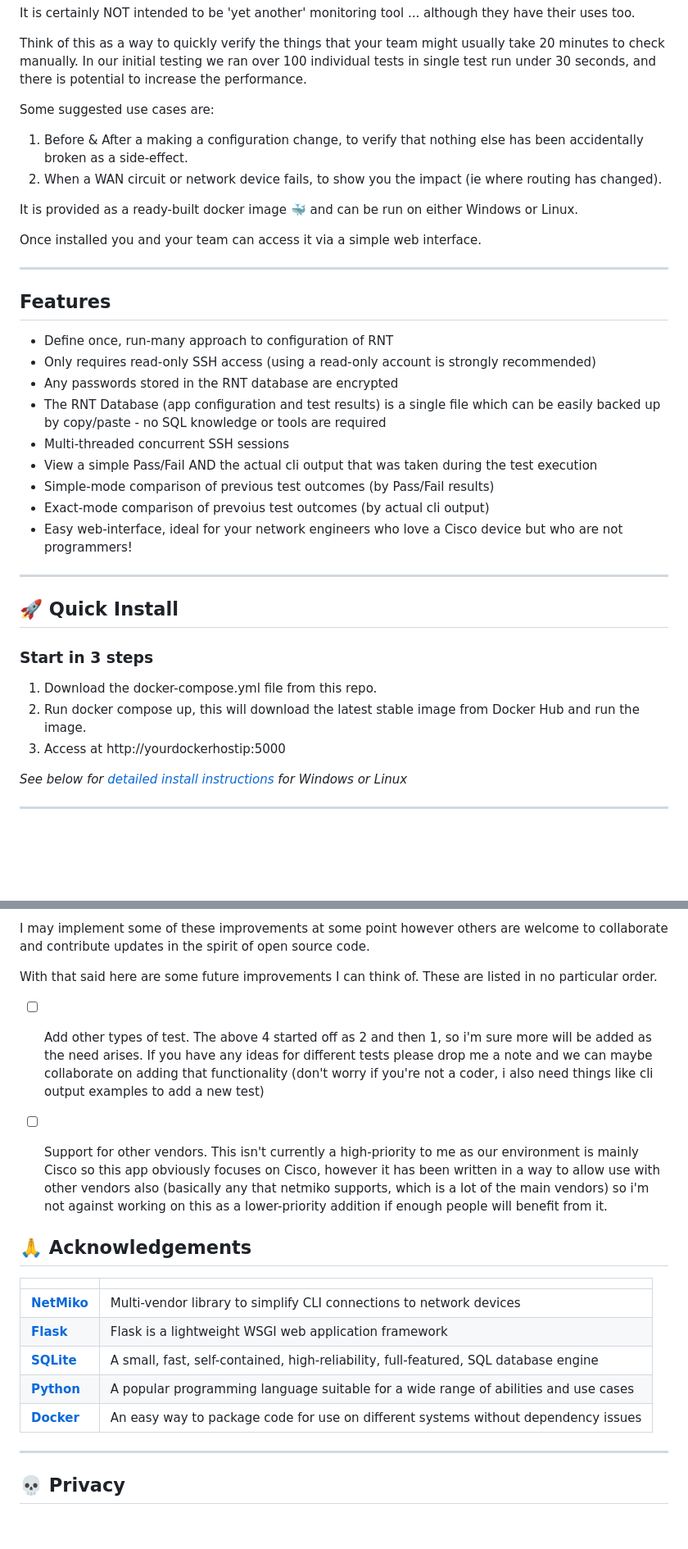
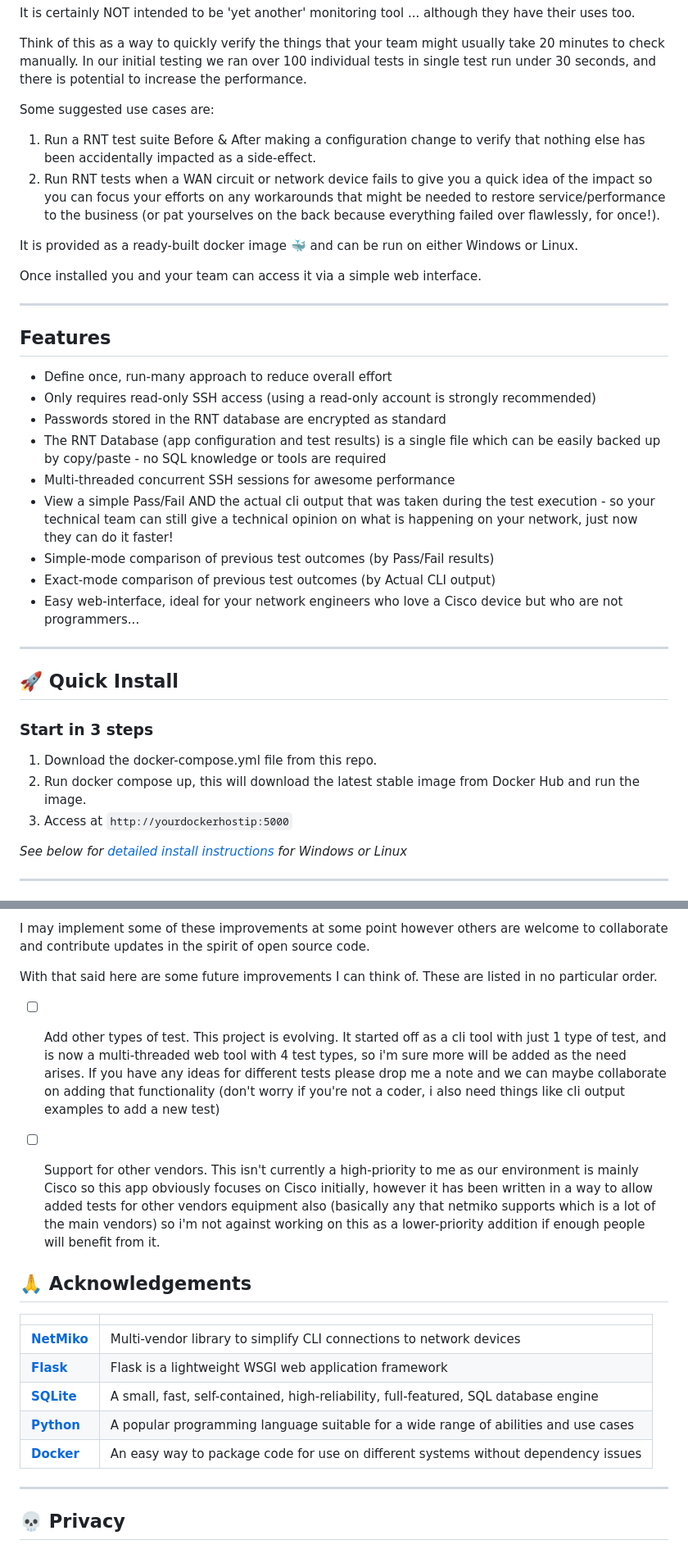
Before and after one commit to rog2054/rnt, a Markdown page: README.md, 2 parts joined by grey strips. Shown: that part at 82% size. Rendered like a GitHub page; blank space fills up the shorter version.

Commit message:
corrected typos

```diff
--- a/README.md
+++ b/README.md
@@ -14,8 +14,8 @@ It is certainly NOT intended to be 'yet another' monitoring tool ... although th
 Think of this as a way to quickly verify the things that your team might usually take 20 minutes to check manually. In our initial testing we ran over 100 individual tests in single test run under 30 seconds, and there is potential to increase the performance.
 
 Some suggested use cases are:
-1. Before & After a making a configuration change, to verify that nothing else has been accidentally broken as a side-effect.
-2. When a WAN circuit or network device fails, to show you the impact (ie where routing has changed).
+1. Run a RNT test suite Before & After making a configuration change to verify that nothing else has been accidentally impacted as a side-effect.
+2. Run RNT tests when a WAN circuit or network device fails to give you a quick idea of the impact so you can focus your efforts on any workarounds that might be needed to restore service/performance to the business (or pat yourselves on the back because everything failed over flawlessly, for once!).
 
 It is provided as a ready-built docker image 🐳 and can be run on either Windows or Linux.
 
@@ -25,15 +25,15 @@ Once installed you and your team can access it via a simple web interface.
 
 ## Features
 
-* Define once, run-many approach to configuration of RNT
+* Define once, run-many approach to reduce overall effort
 * Only requires read-only SSH access (using a read-only account is strongly recommended)
-* Any passwords stored in the RNT database are encrypted
+* Passwords stored in the RNT database are encrypted as standard
 * The RNT Database (app configuration and test results) is a single file which can be easily backed up by copy/paste - no SQL knowledge or tools are required
-* Multi-threaded concurrent SSH sessions
-* View a simple Pass/Fail AND the actual cli output that was taken during the test execution
+* Multi-threaded concurrent SSH sessions for awesome performance
+* View a simple Pass/Fail AND the actual cli output that was taken during the test execution - so your technical team can still give a technical opinion on what is happening on your network, just now they can do it faster!
 * Simple-mode comparison of previous test outcomes (by Pass/Fail results)
-* Exact-mode comparison of prevoius test outcomes (by actual cli output)
-* Easy web-interface, ideal for your network engineers who love a Cisco device but who are not programmers!
+* Exact-mode comparison of previous test outcomes (by Actual CLI output)
+* Easy web-interface, ideal for your network engineers who love a Cisco device but who are not programmers...
 
 ***
 
@@ -42,7 +42,7 @@ Once installed you and your team can access it via a simple web interface.
 ### Start in 3 steps ###
 1. Download the docker-compose.yml file from this repo.
 2. Run docker compose up, this will download the latest stable image from Docker Hub and run the image.
-3. Access at http://yourdockerhostip:5000
+3. Access at `http://yourdockerhostip:5000`
 
 *See below for [detailed install instructions](#detailedinstallsteps) for Windows or Linux*
 
@@ -120,8 +121,8 @@ I may implement some of these improvements at some point however others are welc
 
 With that said here are some future improvements I can think of. These are listed in no particular order.
 
-- [ ] Add other types of test. The above 4 started off as 2 and then 1, so i'm sure more will be added as the need arises. If you have any ideas for different tests please drop me a note and we can maybe collaborate on adding that functionality (don't worry if you're not a coder, i also need things like cli output examples to add a new test)
-- [ ] Support for other vendors. This isn't currently a high-priority to me as our environment is mainly Cisco so this app obviously focuses on Cisco, however it has been written in a way to allow use with other vendors also (basically any that netmiko supports, which is a lot of the main vendors) so i'm not against working on this as a lower-priority addition if enough people will benefit from it.
+- [ ] Add other types of test. This project is evolving. It started off as a cli tool with just 1 type of test, and is now a multi-threaded web tool with 4 test types, so i'm sure more will be added as the need arises. If you have any ideas for different tests please drop me a note and we can maybe collaborate on adding that functionality (don't worry if you're not a coder, i also need things like cli output examples to add a new test)
+- [ ] Support for other vendors. This isn't currently a high-priority to me as our environment is mainly Cisco so this app obviously focuses on Cisco initially, however it has been written in a way to allow added tests for other vendors equipment also (basically any that netmiko supports which is a lot of the main vendors) so i'm not against working on this as a lower-priority addition if enough people will benefit from it.
 
 
 ## 🙏 Acknowledgements
@@ -131,8 +132,8 @@ With that said here are some future improvements I can think of. These are liste
 | [**NetMiko**](https://github.com/ktbyers/netmiko) | Multi-vendor library to simplify CLI connections to network devices |
 | [**Flask**](https://flask.palletsprojects.com/en/stable/) | Flask is a lightweight WSGI web application framework |
 | [**SQLite**](https://www.sqlite.org/) | A small, fast, self-contained, high-reliability, full-featured, SQL database engine |
-| [**Python**](https://www.python.org/) | A popular programming language suitable for a wide range of abilities and use cases|
-| [**Docker**](https://www.docker.com/) | An easy way to package code for use on different systems without dependency issues
+| [**Python**](https://www.python.org/) | A popular programming language suitable for a wide range of abilities and use cases |
+| [**Docker**](https://www.docker.com/) | An easy way to package code for use on different systems without dependency issues |
 
 ***
 
```
Also changed, not shown: other parts of README.md (+2 -1 lines).
